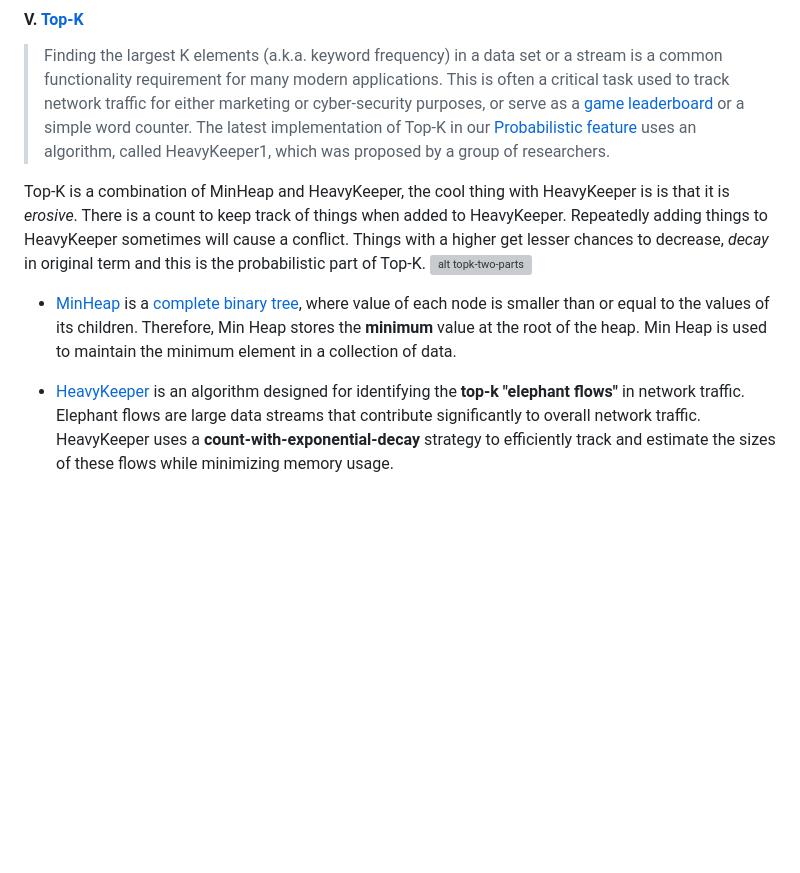
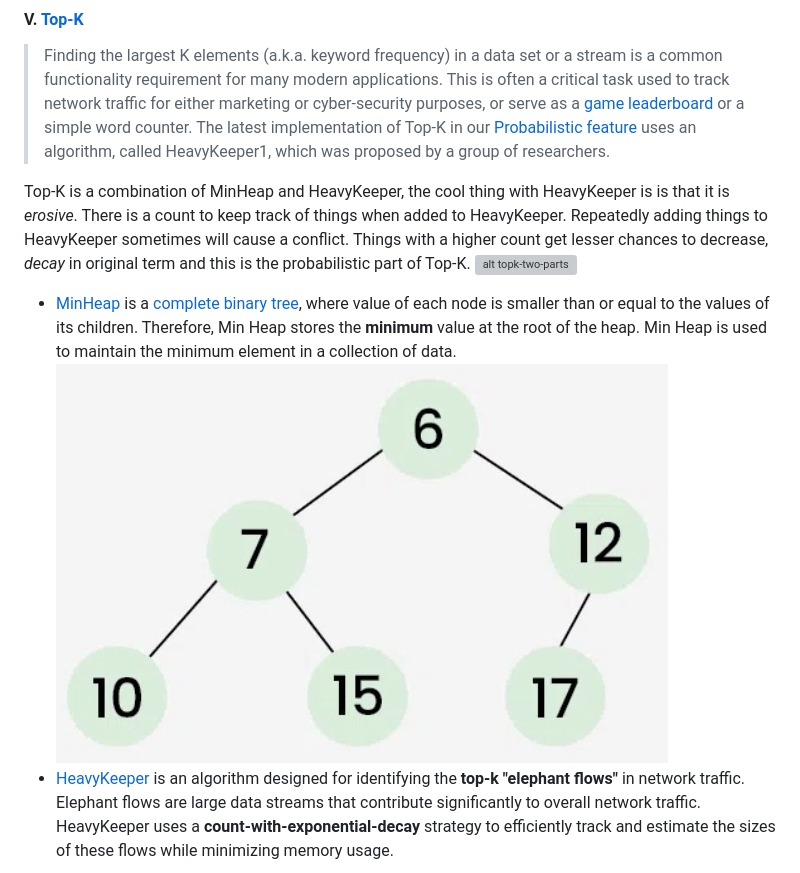
Before and after one commit to Albert0i/probabilistic-data-structure, a Markdown page: README.md, the part around the change. GitHub-like rendering; pictures changed too: img/MinHeap.JPG (added); blank space fills up the shorter version; grey boxes are pictures that could not be loaded.

Commit message:
write more

```diff
--- a/README.md
+++ b/README.md
@@ -445,11 +445,11 @@ Note: If the size of dataset is 1000, Log(1000) ≈ 9.96 (base 2) which means nu
 #### V. [Top-K](https://redis.io/docs/latest/develop/data-types/probabilistic/top-k/)
 > Finding the largest K elements (a.k.a. keyword frequency) in a data set or a stream is a common functionality requirement for many modern applications. This is often a critical task used to track network traffic for either marketing or cyber-security purposes, or serve as a [game leaderboard](https://redis.io/solutions/leaderboards/) or a simple word counter. The latest implementation of Top-K in our [Probabilistic feature](http://redisbloom.io/) uses an algorithm, called HeavyKeeper1, which was proposed by a group of researchers.
 
-Top-K is a combination of MinHeap and HeavyKeeper, the cool thing with HeavyKeeper is is that it is *erosive*. There is a count to keep track of things when added to HeavyKeeper. Repeatedly adding things to HeavyKeeper sometimes will cause a conflict. Things with a higher get lesser chances to decrease, *decay* in original term and this is the probabilistic part of Top-K.
+Top-K is a combination of MinHeap and HeavyKeeper, the cool thing with HeavyKeeper is is that it is *erosive*. There is a count to keep track of things when added to HeavyKeeper. Repeatedly adding things to HeavyKeeper sometimes will cause a conflict. Things with a higher count get lesser chances to decrease, *decay* in original term and this is the probabilistic part of Top-K.
 ![alt topk-two-parts](img/topk-two-parts.JPG)
 
 - [MinHeap](https://www.geeksforgeeks.org/what-is-min-heap/) is a [complete binary tree](https://www.geeksforgeeks.org/complete-binary-tree/), where value of each node is smaller than or equal to the values of its children. Therefore, Min Heap stores the **minimum** value at the root of the heap. Min Heap is used to maintain the minimum element in a collection of data.
-
+![alt MinHeap](img/MinHeap.JPG)
 - [HeavyKeeper](https://www.usenix.org/system/files/conference/atc18/atc18-gong.pdf) is an algorithm designed for identifying the **top-k "elephant flows"** in network traffic. Elephant flows are large data streams that contribute significantly to overall network traffic. HeavyKeeper uses a **count-with-exponential-decay** strategy to efficiently track and estimate the sizes of these flows while minimizing memory usage.
 
 [TOPK.RESERVE](https://redis.io/docs/latest/commands/topk.reserve/) initializes a TopK with specified parameters.`
```
